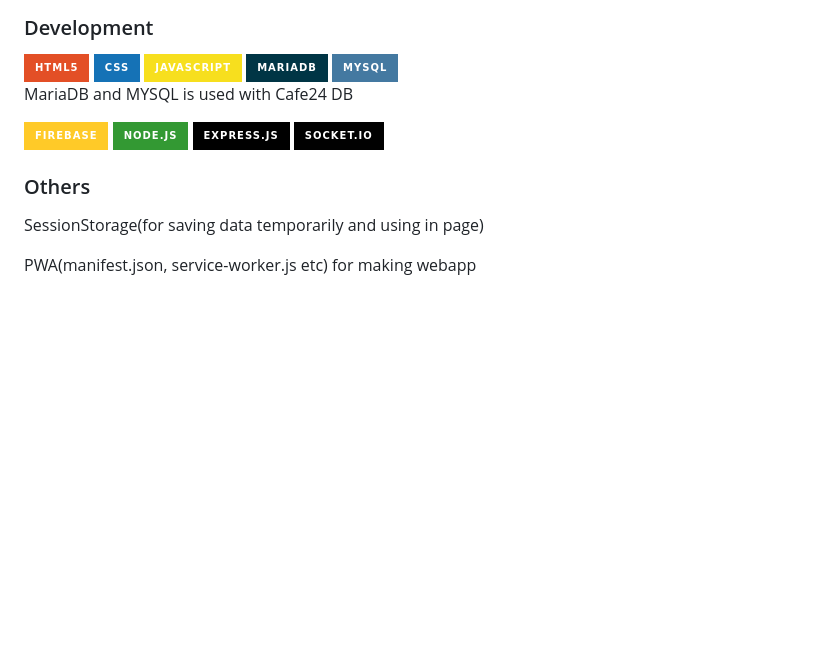
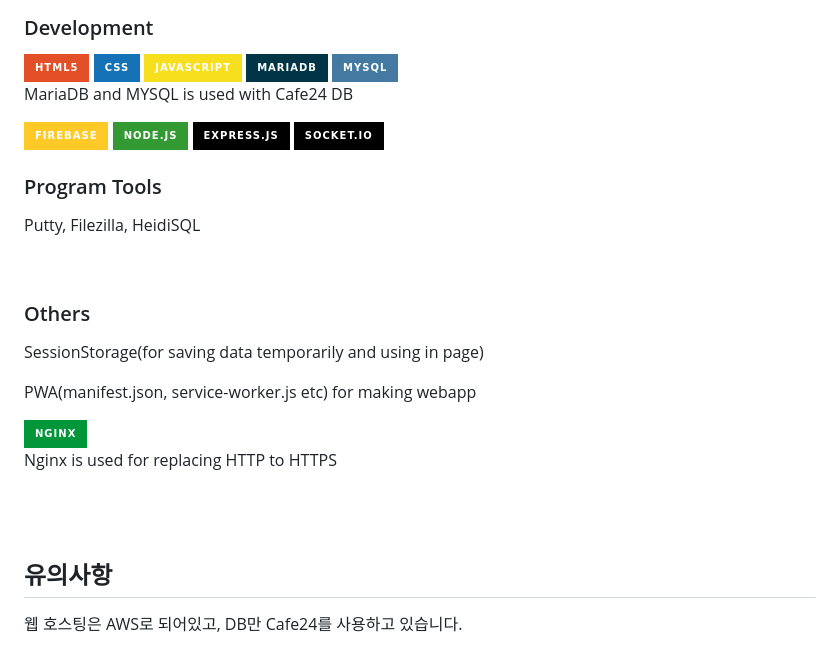
Before and after one commit to sherlock216/resilience_diary, a Markdown page: README.md, the part around one of its changes. GitHub-like rendering; badges without logos; blank space fills up the shorter version.

```diff
--- a/README.md
+++ b/README.md
@@ -59,6 +59,17 @@
 <img src="https://img.shields.io/badge/socket.io-010101?style=for-the-badge&logo=socket.io&logoColor=white">
 <br>
 
+<h3>Program Tools</h3>
+<p>Putty, Filezilla, HeidiSQL</p>
+<br>
+
 <h3>Others</h3>
 <p>SessionStorage(for saving data temporarily and using in page)</p>
 <p>PWA(manifest.json, service-worker.js etc) for making webapp</p>
+<img src="https://img.shields.io/badge/nginx-009639?style=for-the-badge&logo=nginx&logoColor=white">
+<p>Nginx is used for replacing HTTP to HTTPS</p>
+<br>
+<br>
+
+<h2>유의사항</h2>
+<p>웹 호스팅은 AWS로 되어있고, DB만 Cafe24를 사용하고 있습니다.</p>
```
Also changed, not shown: other parts of README.md (+1 -1 lines).
